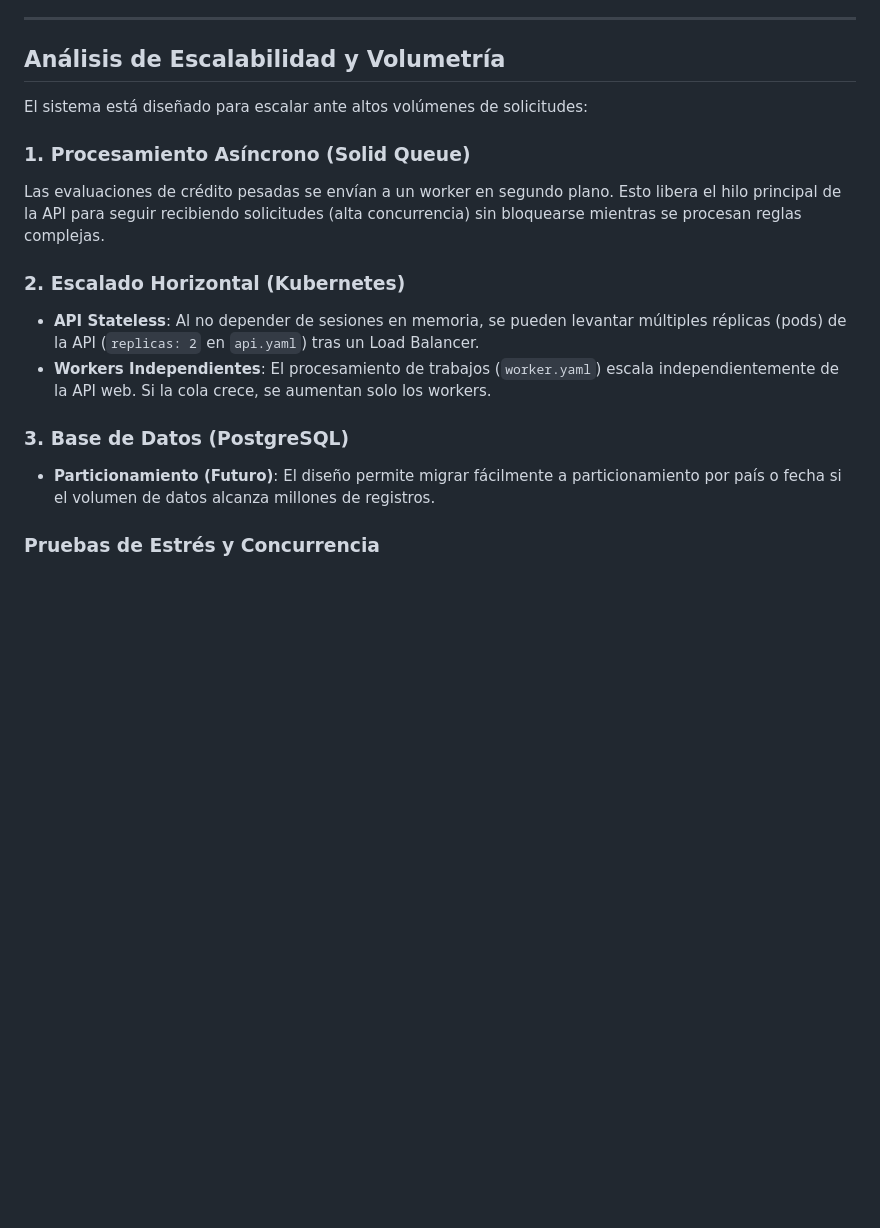
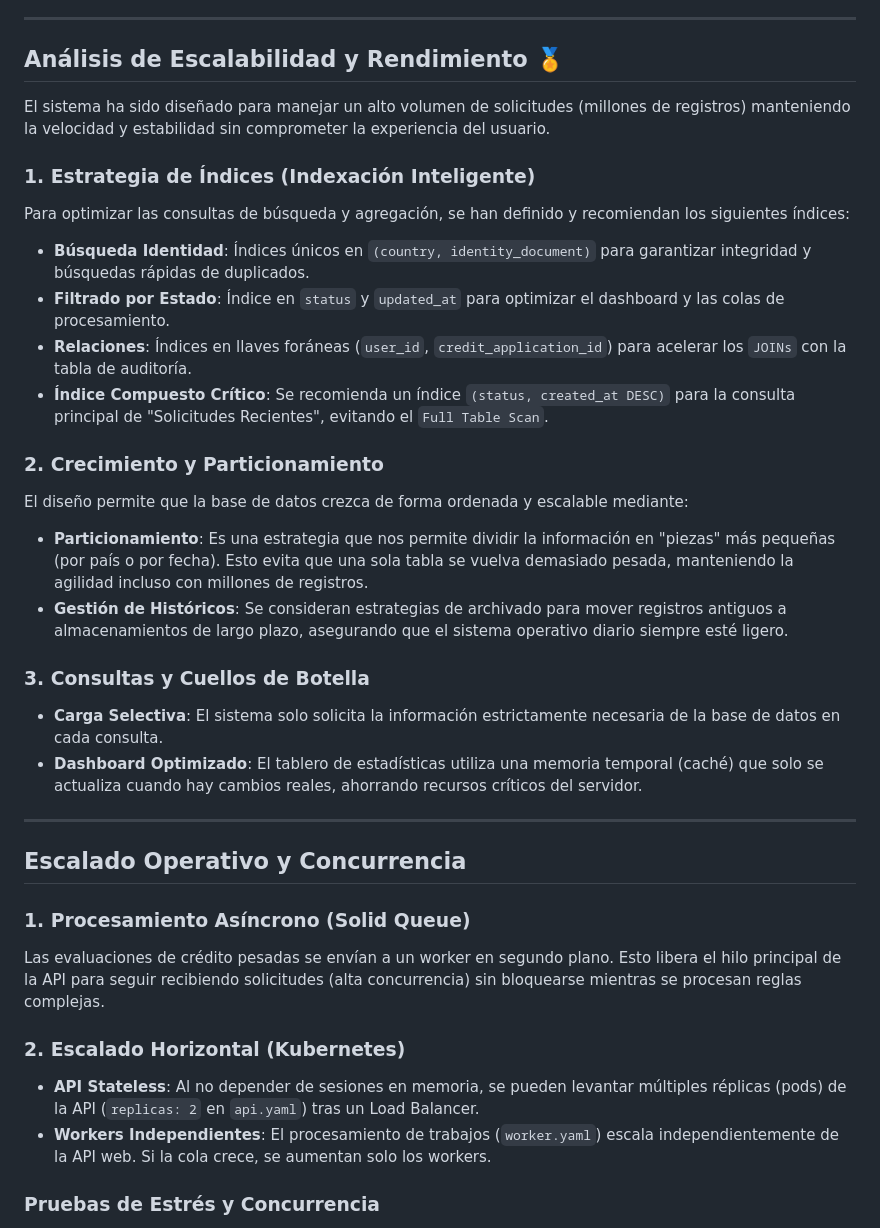
Before and after one commit to ferlellws/fintech_globaltask, a Markdown page: README.md, the part around the change. Drawn GitHub-style; blank space fills up the shorter version.

Commit message:
docs: consolidar manual de evaluacion, datos de prueba y analisis de escalabilidad

```diff
--- a/README.md
+++ b/README.md
@@ -88,9 +88,29 @@ El esquema de base de datos está diseñado para ser robusto y auditable:
 
 ---
 
-## Análisis de Escalabilidad y Volumetría
+## Análisis de Escalabilidad y Rendimiento 🏅
 
-El sistema está diseñado para escalar ante altos volúmenes de solicitudes:
+El sistema ha sido diseñado para manejar un alto volumen de solicitudes (millones de registros) manteniendo la velocidad y estabilidad sin comprometer la experiencia del usuario.
+
+### 1. Estrategia de Índices (Indexación Inteligente)
+Para optimizar las consultas de búsqueda y agregación, se han definido y recomiendan los siguientes índices:
+- **Búsqueda Identidad**: Índices únicos en `(country, identity_document)` para garantizar integridad y búsquedas rápidas de duplicados.
+- **Filtrado por Estado**: Índice en `status` y `updated_at` para optimizar el dashboard y las colas de procesamiento.
+- **Relaciones**: Índices en llaves foráneas (`user_id`, `credit_application_id`) para acelerar los `JOINs` con la tabla de auditoría.
+- **Índice Compuesto Crítico**: Se recomienda un índice `(status, created_at DESC)` para la consulta principal de "Solicitudes Recientes", evitando el `Full Table Scan`.
+
+### 2. Crecimiento y Particionamiento
+El diseño permite que la base de datos crezca de forma ordenada y escalable mediante:
+- **Particionamiento**: Es una estrategia que nos permite dividir la información en "piezas" más pequeñas (por país o por fecha). Esto evita que una sola tabla se vuelva demasiado pesada, manteniendo la agilidad incluso con millones de registros.
+- **Gestión de Históricos**: Se consideran estrategias de archivado para mover registros antiguos a almacenamientos de largo plazo, asegurando que el sistema operativo diario siempre esté ligero.
+
+### 3. Consultas y Cuellos de Botella
+- **Carga Selectiva**: El sistema solo solicita la información estrictamente necesaria de la base de datos en cada consulta.
+- **Dashboard Optimizado**: El tablero de estadísticas utiliza una memoria temporal (caché) que solo se actualiza cuando hay cambios reales, ahorrando recursos críticos del servidor.
+
+---
+
+## Escalado Operativo y Concurrencia
 
 ### 1. Procesamiento Asíncrono (Solid Queue)
 Las evaluaciones de crédito pesadas se envían a un worker en segundo plano. Esto libera el hilo principal de la API para seguir recibiendo solicitudes (alta concurrencia) sin bloquearse mientras se procesan reglas complejas.
@@ -98,9 +118,6 @@ Las evaluaciones de crédito pesadas se envían a un worker en segundo plano. Es
 ### 2. Escalado Horizontal (Kubernetes)
 - **API Stateless**: Al no depender de sesiones en memoria, se pueden levantar múltiples réplicas (pods) de la API (`replicas: 2` en `api.yaml`) tras un Load Balancer.
 - **Workers Independientes**: El procesamiento de trabajos (`worker.yaml`) escala independientemente de la API web. Si la cola crece, se aumentan solo los workers.
-
-### 3. Base de Datos (PostgreSQL)
-- **Particionamiento (Futuro)**: El diseño permite migrar fácilmente a particionamiento por país o fecha si el volumen de datos alcanza millones de registros.
 
 ### Pruebas de Estrés y Concurrencia
 Para validar la capacidad del sistema de procesar múltiples solicitudes en paralelo, se ha incluido un script de simulación que genera tráfico de forma masiva:
```
